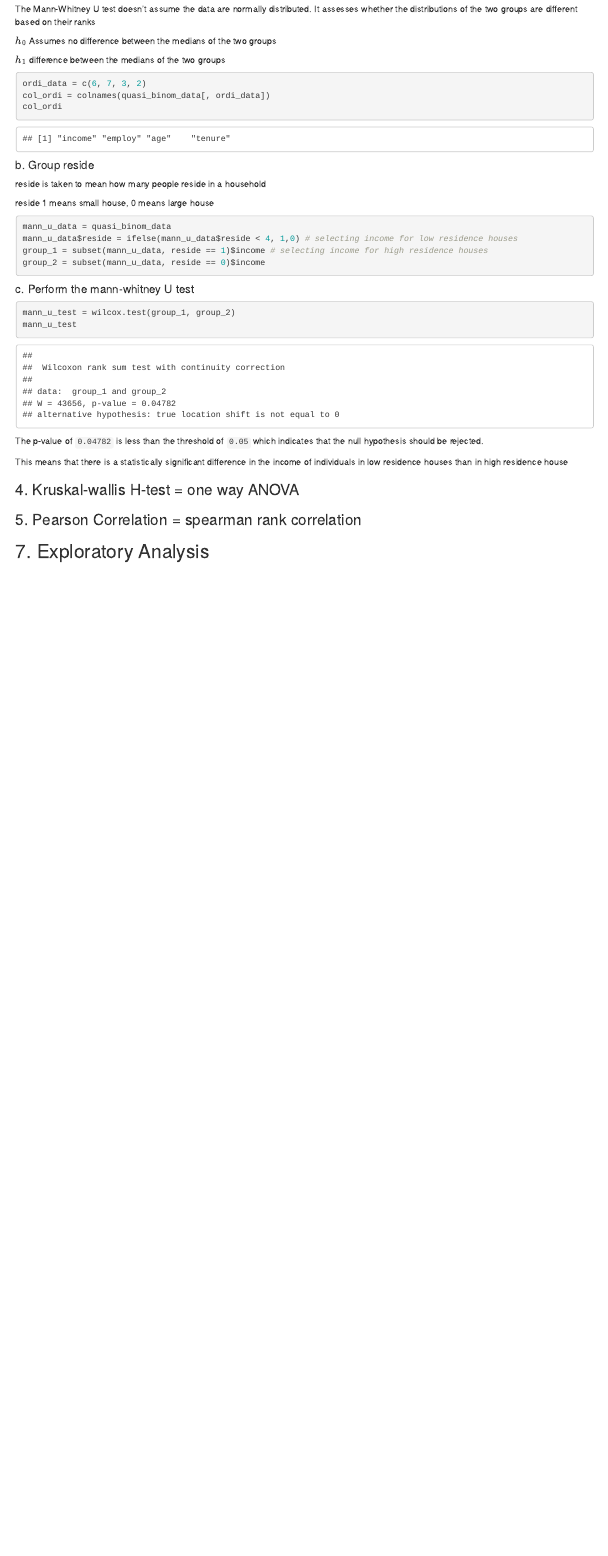
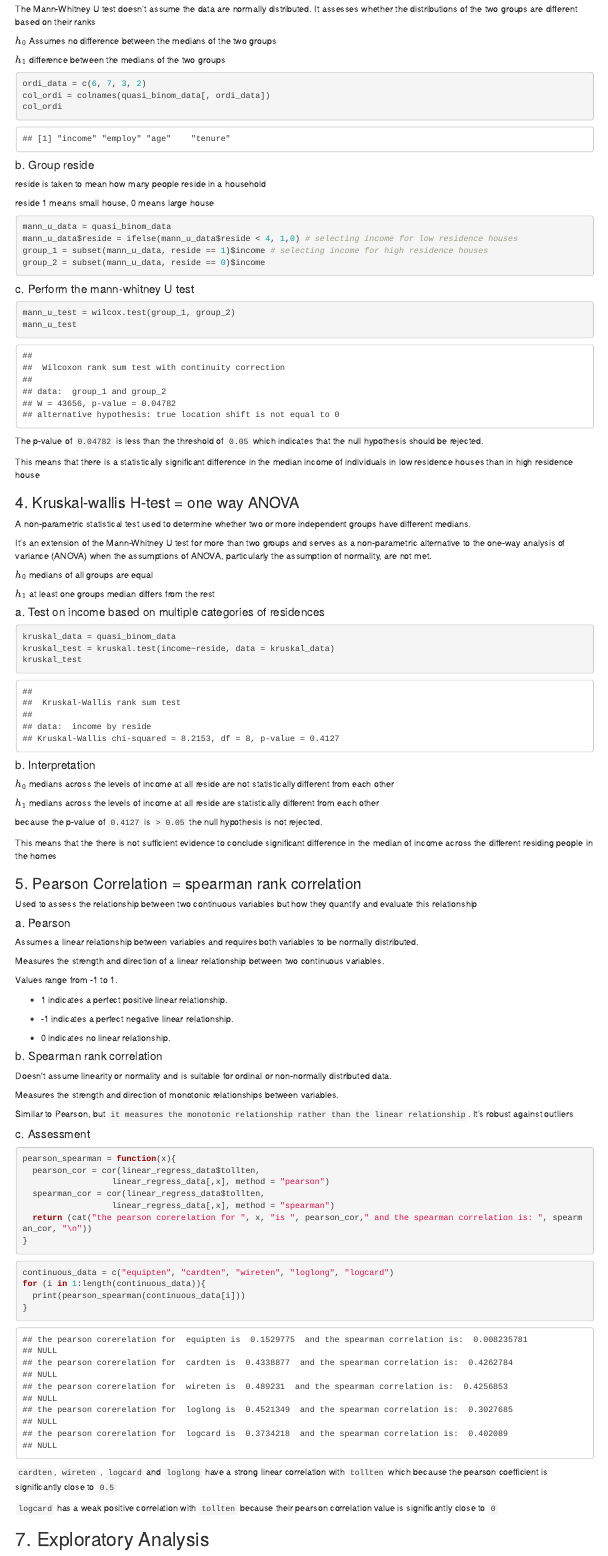
Before and after one commit to dnzambuli/Exploritory_data_analysis_r, an R Markdown document (Analysis_of_telecom.Rmd): the page in a window 1100 px wide, from 3660 px down. Rendered offline with R 4.5, knitr and Pandoc, with nearby package versions; some code elsewhere in the file could not run offline; long lines of code are wrapped.

Commit message:
finished non parametric assessments

````diff
--- a/Analysis_of_telecom.Rmd
+++ b/Analysis_of_telecom.Rmd
@@ -1434,11 +1434,84 @@ mann_u_test
 
 The p-value of `0.04782` is less than the threshold of `0.05` which indicates that the null hypothesis should be rejected.
 
-This means that there is a statistically significant difference in the income of individuals in low residence houses than in high residence house
+This means that there is a statistically significant difference in the median income of individuals in low residence houses than in high residence house
 
 ### 4. Kruskal-wallis H-test = one way ANOVA
 
+A non-parametric statistical test used to determine whether two or more independent groups have different medians.
+
+It's an extension of the Mann-Whitney U test for more than two groups and serves as a non-parametric alternative to the one-way analysis of variance (ANOVA) when the assumptions of ANOVA, particularly the assumption of normality, are not met.
+
+$h_0$ medians of all groups are equal
+
+$h_1$ at least one groups median differs from the rest
+
+#### a. Test on income based on multiple categories of residences
+
+```{r}
+kruskal_data = quasi_binom_data
+kruskal_test = kruskal.test(income~reside, data = kruskal_data)
+kruskal_test
+```
+
+#### b. Interpretation
+
+$h_0$ medians across the levels of income at all reside are not statistically different from each other
+
+$h_1$ medians across the levels of income at all reside are statistically different from each other
+
+because the p-value of `0.4127` is `> 0.05` the null hypothesis is not rejected.
+
+This means that the there is not sufficient evidence to conclude significant difference in the median of income across the different residing people in the homes
+
 ### 5. Pearson Correlation = spearman rank correlation
+
+Used to assess the relationship between two continuous variables but how they quantify and evaluate this relationship
+
+#### a. Pearson
+
+Assumes a linear relationship between variables and requires both variables to be normally distributed.
+
+Measures the strength and direction of a linear relationship between two continuous variables.
+
+Values range from -1 to 1.
+
+-   1 indicates a perfect positive linear relationship.
+
+-   -1 indicates a perfect negative linear relationship.
+
+-   0 indicates no linear relationship.
+
+#### b. Spearman rank correlation
+
+Doesn\'t assume linearity or normality and is suitable for ordinal or non-normally distributed data.
+
+Measures the strength and direction of monotonic relationships between variables.
+
+Similar to Pearson, but `it measures the monotonic relationship rather than the linear relationship`. It's robust against outliers
+
+#### c. Assessment
+
+```{r}
+pearson_spearman = function(x){
+  pearson_cor = cor(linear_regress_data$tollten,
+                  linear_regress_data[,x], method = "pearson")
+  spearman_cor = cor(linear_regress_data$tollten,
+                  linear_regress_data[,x], method = "spearman")
+  return (cat("the pearson corerelation for ", x, "is ", pearson_cor," and the spearman correlation is: ", spearman_cor, "\n"))
+}
+```
+
+```{r}
+continuous_data = c("equipten", "cardten", "wireten", "loglong", "logcard")
+for (i in 1:length(continuous_data)){
+  print(pearson_spearman(continuous_data[i]))
+}
+```
+
+`cardten`, `wireten` , `logcard` and `loglong` have a strong linear correlation with `tollten` which because the pearson coefficient is significantly close to `0.5`
+
+`logcard` has a weak positive correlation with `tollten` because their pearson correlation value is significantly close to `0`
 
 ## 7. Exploratory Analysis
 
````
